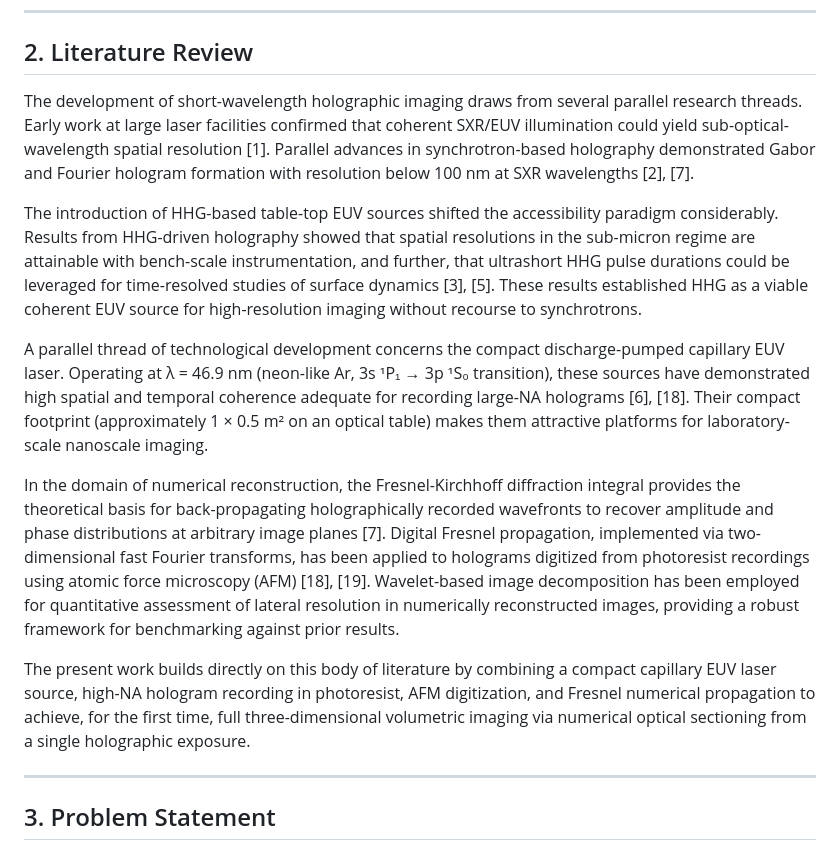
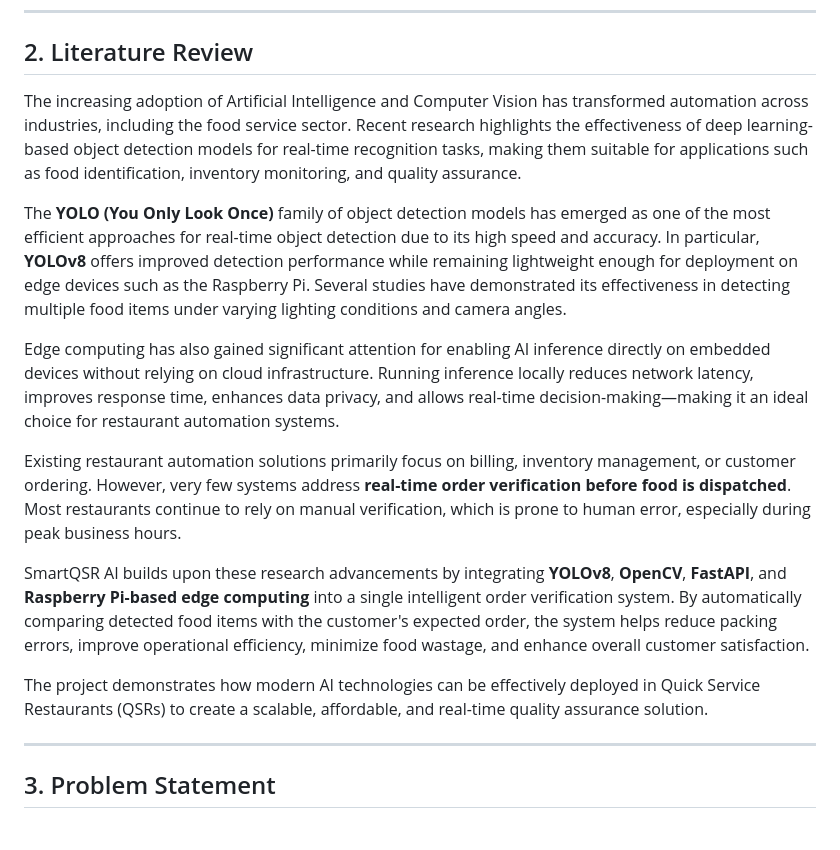
Before and after one commit to lydiats27-dotcom/Buyology, a Markdown page: README.md, the part around the change. Drawn GitHub-style.

```diff
--- a/README.md
+++ b/README.md
@@ -51,15 +51,17 @@ SmartQSR AI also features a **React-based dashboard** for order generation, veri
 
 ## 2. Literature Review
 
-The development of short-wavelength holographic imaging draws from several parallel research threads. Early work at large laser facilities confirmed that coherent SXR/EUV illumination could yield sub-optical-wavelength spatial resolution [1]. Parallel advances in synchrotron-based holography demonstrated Gabor and Fourier hologram formation with resolution below 100 nm at SXR wavelengths [2], [7].
+The increasing adoption of Artificial Intelligence and Computer Vision has transformed automation across industries, including the food service sector. Recent research highlights the effectiveness of deep learning-based object detection models for real-time recognition tasks, making them suitable for applications such as food identification, inventory monitoring, and quality assurance.
 
-The introduction of HHG-based table-top EUV sources shifted the accessibility paradigm considerably. Results from HHG-driven holography showed that spatial resolutions in the sub-micron regime are attainable with bench-scale instrumentation, and further, that ultrashort HHG pulse durations could be leveraged for time-resolved studies of surface dynamics [3], [5]. These results established HHG as a viable coherent EUV source for high-resolution imaging without recourse to synchrotrons.
+The **YOLO (You Only Look Once)** family of object detection models has emerged as one of the most efficient approaches for real-time object detection due to its high speed and accuracy. In particular, **YOLOv8** offers improved detection performance while remaining lightweight enough for deployment on edge devices such as the Raspberry Pi. Several studies have demonstrated its effectiveness in detecting multiple food items under varying lighting conditions and camera angles.
 
-A parallel thread of technological development concerns the compact discharge-pumped capillary EUV laser. Operating at λ = 46.9 nm (neon-like Ar, 3s ¹P₁ → 3p ¹S₀ transition), these sources have demonstrated high spatial and temporal coherence adequate for recording large-NA holograms [6], [18]. Their compact footprint (approximately 1 × 0.5 m² on an optical table) makes them attractive platforms for laboratory-scale nanoscale imaging.
+Edge computing has also gained significant attention for enabling AI inference directly on embedded devices without relying on cloud infrastructure. Running inference locally reduces network latency, improves response time, enhances data privacy, and allows real-time decision-making—making it an ideal choice for restaurant automation systems.
 
-In the domain of numerical reconstruction, the Fresnel-Kirchhoff diffraction integral provides the theoretical basis for back-propagating holographically recorded wavefronts to recover amplitude and phase distributions at arbitrary image planes [7]. Digital Fresnel propagation, implemented via two-dimensional fast Fourier transforms, has been applied to holograms digitized from photoresist recordings using atomic force microscopy (AFM) [18], [19]. Wavelet-based image decomposition has been employed for quantitative assessment of lateral resolution in numerically reconstructed images, providing a robust framework for benchmarking against prior results.
+Existing restaurant automation solutions primarily focus on billing, inventory management, or customer ordering. However, very few systems address **real-time order verification before food is dispatched**. Most restaurants continue to rely on manual verification, which is prone to human error, especially during peak business hours.
 
-The present work builds directly on this body of literature by combining a compact capillary EUV laser source, high-NA hologram recording in photoresist, AFM digitization, and Fresnel numerical propagation to achieve, for the first time, full three-dimensional volumetric imaging via numerical optical sectioning from a single holographic exposure.
+SmartQSR AI builds upon these research advancements by integrating **YOLOv8**, **OpenCV**, **FastAPI**, and **Raspberry Pi-based edge computing** into a single intelligent order verification system. By automatically comparing detected food items with the customer's expected order, the system helps reduce packing errors, improve operational efficiency, minimize food wastage, and enhance overall customer satisfaction.
+
+The project demonstrates how modern AI technologies can be effectively deployed in Quick Service Restaurants (QSRs) to create a scalable, affordable, and real-time quality assurance solution.
 
 ---
 
```
